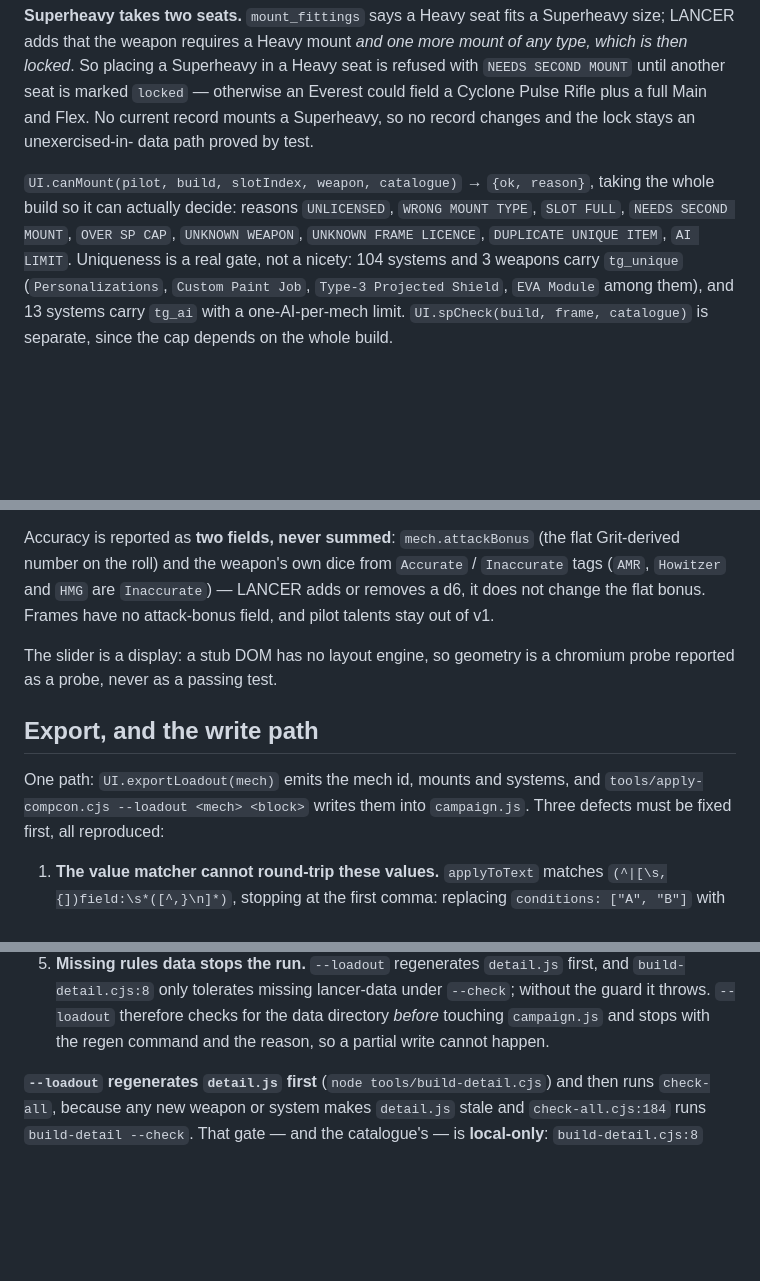
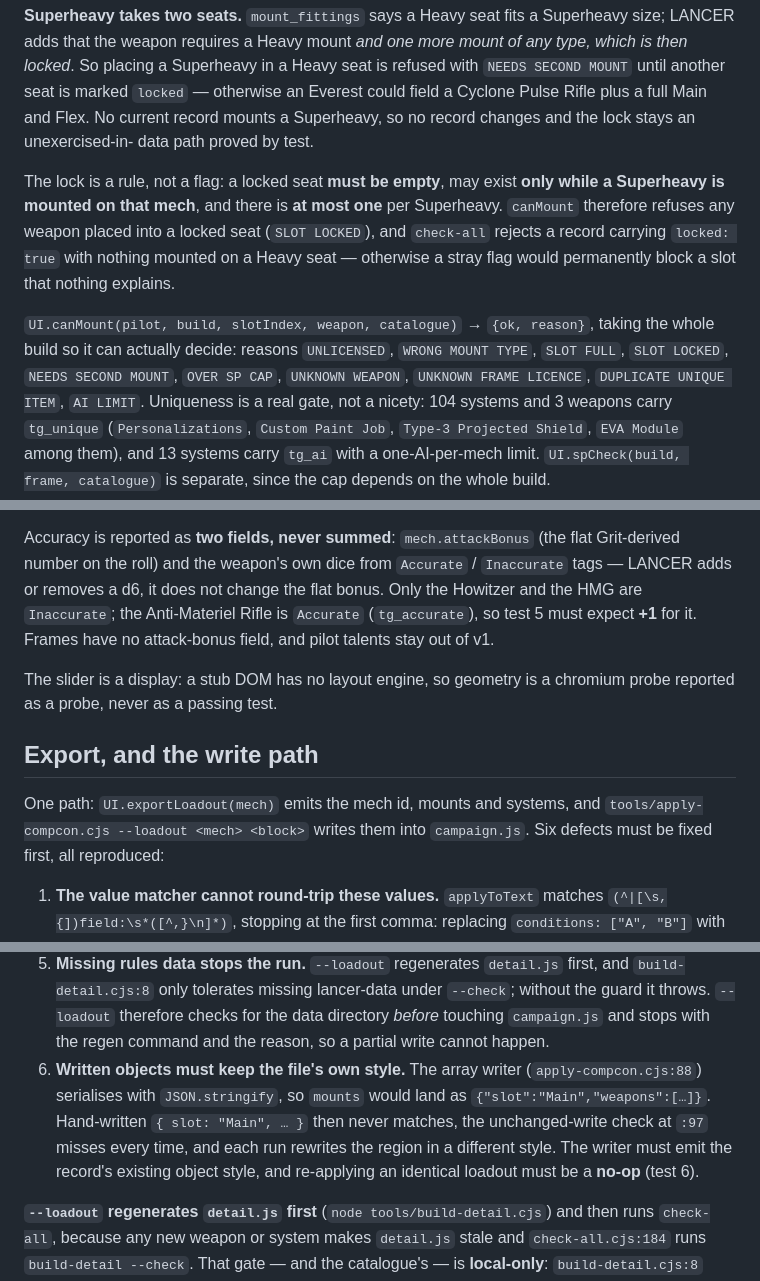
Before and after one commit to raddue/vargskel-worgs, a Markdown page: docs/plans/2026-10-19-mechbay-26-design.md, 3 parts joined by grey strips. GitHub-like rendering; blank space fills up the shorter version.

```diff
--- a/docs/plans/2026-10-19-mechbay-26-design.md
+++ b/docs/plans/2026-10-19-mechbay-26-design.md
@@ -118,8 +119,14 @@ marked `locked` — otherwise an Everest could field a Cyclone Pulse Rifle plus
 No current record mounts a Superheavy, so no record changes and the lock stays an unexercised-in-
 data path proved by test.
 
+The lock is a rule, not a flag: a locked seat **must be empty**, may exist **only while a Superheavy
+is mounted on that mech**, and there is **at most one** per Superheavy. `canMount` therefore refuses
+any weapon placed into a locked seat (`SLOT LOCKED`), and `check-all` rejects a record carrying
+`locked: true` with nothing mounted on a Heavy seat — otherwise a stray flag would permanently block
+a slot that nothing explains.
+
 `UI.canMount(pilot, build, slotIndex, weapon, catalogue)` → `{ok, reason}`, taking the whole build so
-it can actually decide: reasons `UNLICENSED`, `WRONG MOUNT TYPE`, `SLOT FULL`, `NEEDS SECOND MOUNT`,
+it can actually decide: reasons `UNLICENSED`, `WRONG MOUNT TYPE`, `SLOT FULL`, `SLOT LOCKED`, `NEEDS SECOND MOUNT`,
 `OVER SP CAP`, `UNKNOWN WEAPON`, `UNKNOWN FRAME LICENCE`, `DUPLICATE UNIQUE ITEM`, `AI LIMIT`.
 Uniqueness is a real gate, not a nicety: 104 systems and 3 weapons carry `tg_unique`
 (`Personalizations`, `Custom Paint Job`, `Type-3 Projected Shield`, `EVA Module` among them), and 13
@@ -180,9 +187,10 @@ and never gate: Apocalypse Rail's `Charge Rail: 4` profile carries `val: "N/A"`,
 distance` rule can read.
 
 Accuracy is reported as **two fields, never summed**: `mech.attackBonus` (the flat Grit-derived
-number on the roll) and the weapon's own dice from `Accurate` / `Inaccurate` tags (`AMR`, `Howitzer`
-and `HMG` are `Inaccurate`) — LANCER adds or removes a d6, it does not change the flat bonus. Frames
-have no attack-bonus field, and pilot talents stay out of v1.
+number on the roll) and the weapon's own dice from `Accurate` / `Inaccurate` tags — LANCER adds or
+removes a d6, it does not change the flat bonus. Only the Howitzer and the HMG are `Inaccurate`; the
+Anti-Materiel Rifle is `Accurate` (`tg_accurate`), so test 5 must expect **+1** for it. Frames have no
+attack-bonus field, and pilot talents stay out of v1.
 
 The slider is a display: a stub DOM has no layout engine, so geometry is a chromium probe reported as
 a probe, never as a passing test.
@@ -190,7 +198,7 @@ a probe, never as a passing test.
 ## Export, and the write path
 
 One path: `UI.exportLoadout(mech)` emits the mech id, mounts and systems, and
-`tools/apply-compcon.cjs --loadout <mech> <block>` writes them into `campaign.js`. Three defects must
+`tools/apply-compcon.cjs --loadout <mech> <block>` writes them into `campaign.js`. Six defects must
 be fixed first, all reproduced:
 
 1. **The value matcher cannot round-trip these values.** `applyToText` matches
@@ -209,6 +217,11 @@ be fixed first, all reproduced:
    `build-detail.cjs:8` only tolerates missing lancer-data under `--check`; without the guard it
    throws. `--loadout` therefore checks for the data directory *before* touching `campaign.js` and
    stops with the regen command and the reason, so a partial write cannot happen.
+6. **Written objects must keep the file's own style.** The array writer (`apply-compcon.cjs:88`)
+   serialises with `JSON.stringify`, so `mounts` would land as `{"slot":"Main","weapons":[…]}`.
+   Hand-written `{ slot: "Main", … }` then never matches, the unchanged-write check at `:97` misses
+   every time, and each run rewrites the region in a different style. The writer must emit the
+   record's existing object style, and re-applying an identical loadout must be a **no-op** (test 6).
 
 **`--loadout` regenerates `detail.js` first** (`node tools/build-detail.cjs`) and then runs
 `check-all`, because any new weapon or system makes `detail.js` stale and `check-all.cjs:184` runs
```
Also changed, not shown: other parts of docs/plans/2026-10-19-mechbay-26-design.md (+32 -17 lines).
